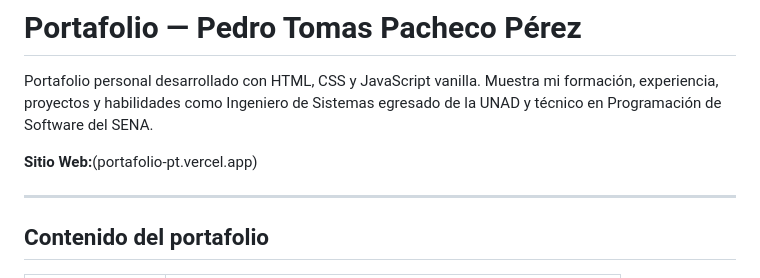
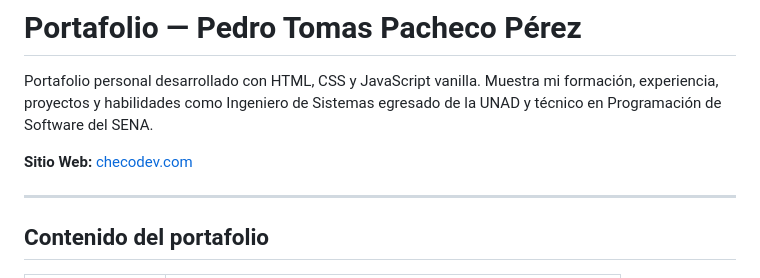
Before and after one commit to DevCheco/portafolio_pt, a Markdown page: README.md, the part around the change. Drawn GitHub-style.

Commit message:
Update website link in README

```diff
--- a/README.md
+++ b/README.md
@@ -2,7 +2,7 @@
 
 Portafolio personal desarrollado con HTML, CSS y JavaScript vanilla. Muestra mi formación, experiencia, proyectos y habilidades como Ingeniero de Sistemas egresado de la UNAD y técnico en Programación de Software del SENA.
 
-**Sitio Web:**(portafolio-pt.vercel.app)
+**Sitio Web:** [checodev.com](portafolio-pt.vercel.app)
 
 ---
 
```
